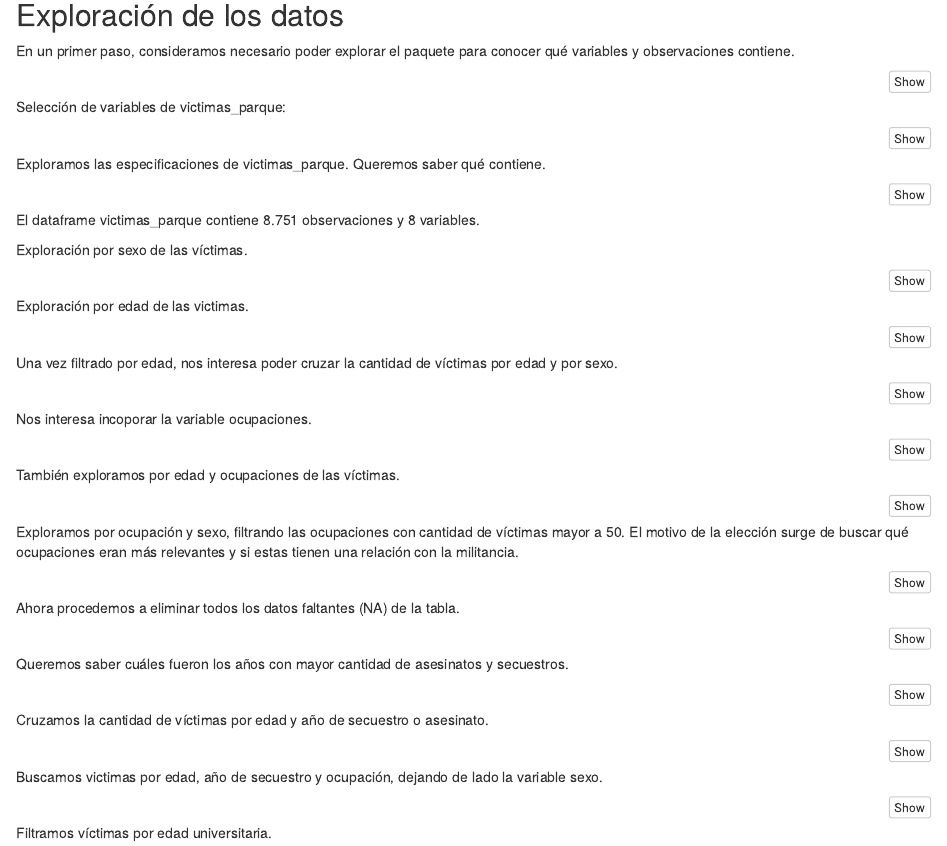
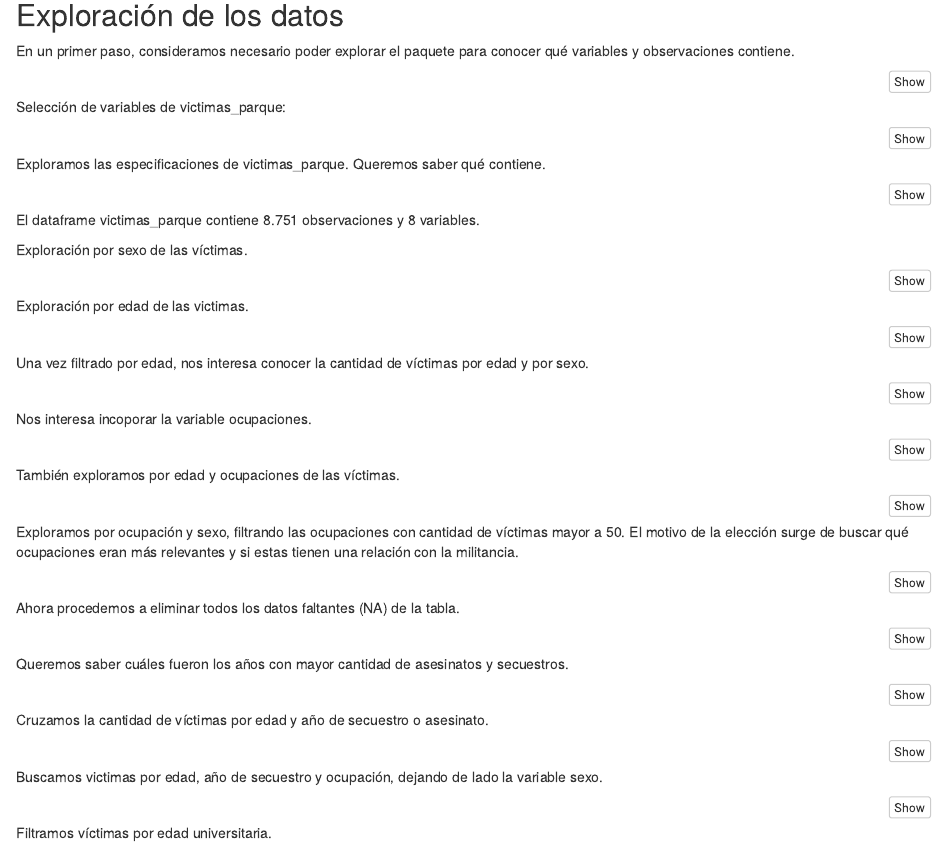
Before and after one commit to DiploDatosUNAB/intro_programacion-informe-grupo-2, an R Markdown document (informe.Rmd): the page in a window 1100 px wide, from 480 px down. Rendered offline with R 4.5, knitr and Pandoc, with nearby package versions; the code chunks are not run, so their results and figures are left out.

Commit message:
-edité linea 84

````diff
--- a/informe.Rmd
+++ b/informe.Rmd
@@ -81,7 +81,7 @@ victimas_parque %>%
   arrange(desc(cantidad))
 ```
 
-Una vez filtrado por edad, nos interesa poder cruzar la cantidad de víctimas por edad y por sexo.
+Una vez filtrado por edad, nos interesa conocer la cantidad de víctimas por edad y por sexo.
 
 ```{r}
 victimas_parque %>%
````
